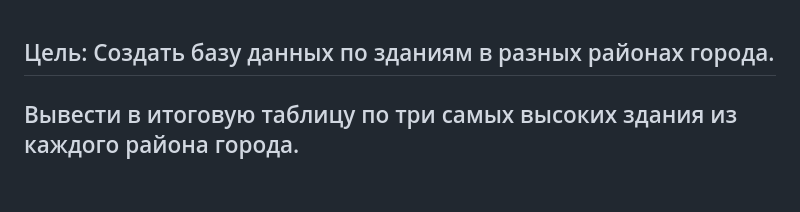
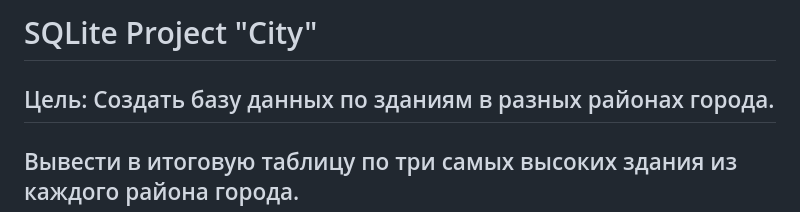
Before and after one commit to EkaterinaKutiminskaya/SQLite_Project, a Markdown page: README.md, the part around the change. GitHub-like rendering; blank space fills up the shorter version.

Commit message:
Update README.md
add header

```diff
--- a/README.md
+++ b/README.md
@@ -1,3 +1,4 @@
+# SQLite Project "City"
 ## Цель: Создать базу данных по зданиям в разных районах города.
 ## Вывести в итоговую таблицу по три самых высоких здания из каждого района города.
 
```
